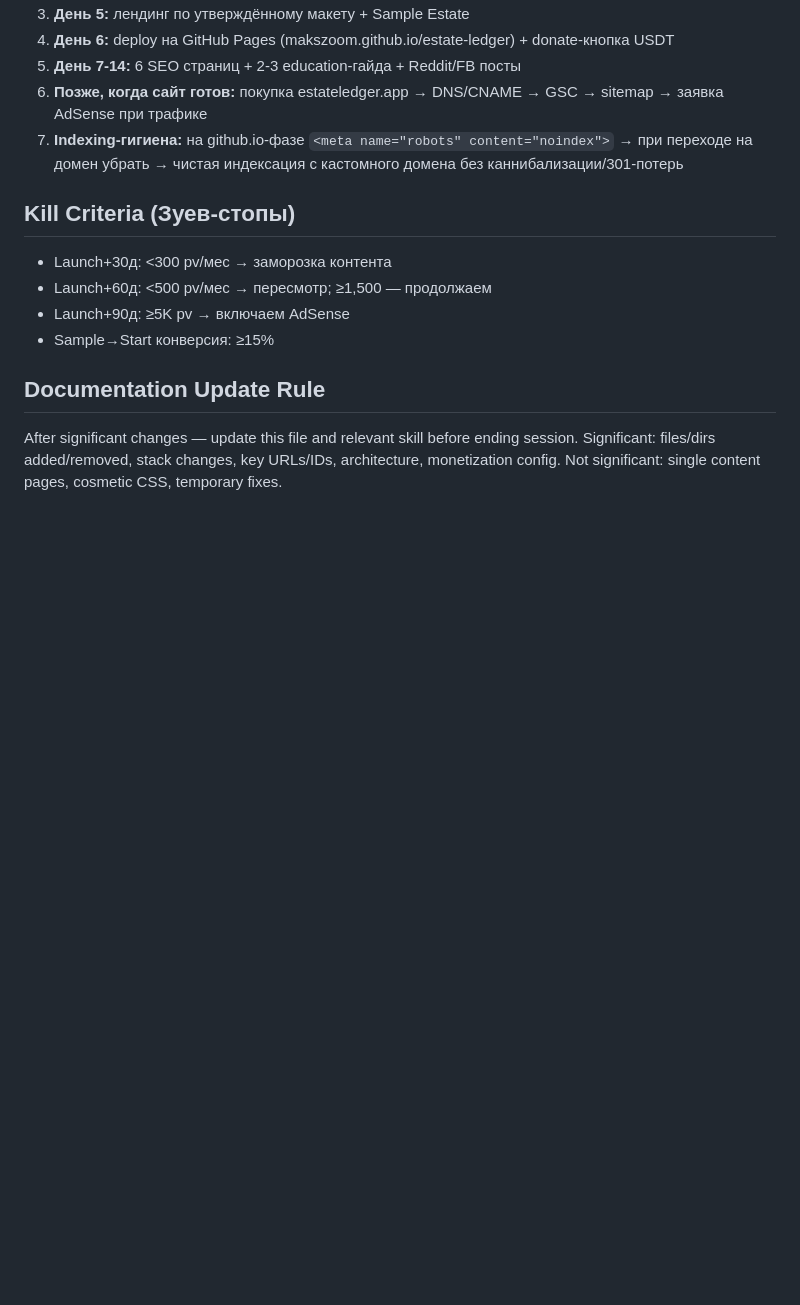
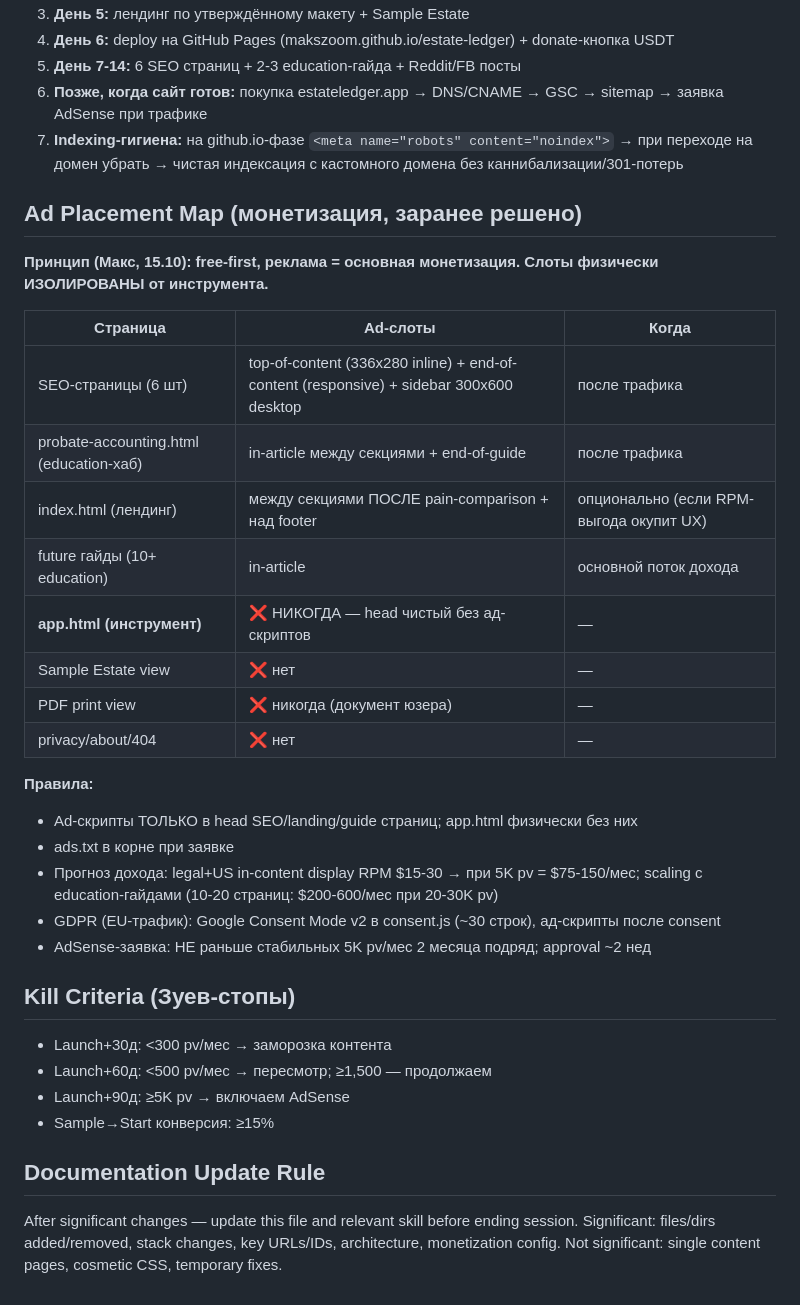
Before and after one commit to makszoom/estate-ledger, a Markdown page: AGENTS.md, the part around the change. Rendered like a GitHub page; blank space fills up the shorter version.

Commit message:
Ad placement map: slots isolated from tool, RPM forecast, consent mode

```diff
--- a/AGENTS.md
+++ b/AGENTS.md
@@ -132,6 +132,29 @@ estate-ledger/
 6. **Позже, когда сайт готов:** покупка estateledger.app → DNS/CNAME → GSC → sitemap → заявка AdSense при трафике
 7. **Indexing-гигиена:** на github.io-фазе `<meta name="robots" content="noindex">` → при переходе на домен убрать → чистая индексация с кастомного домена без каннибализации/301-потерь
 
+
+## Ad Placement Map (монетизация, заранее решено)
+
+**Принцип (Макс, 15.10): free-first, реклама = основная монетизация. Слоты физически ИЗОЛИРОВАНЫ от инструмента.**
+
+| Страница | Ad-слоты | Когда |
+|---|---|---|
+| SEO-страницы (6 шт) | top-of-content (336x280 inline) + end-of-content (responsive) + sidebar 300x600 desktop | после трафика |
+| probate-accounting.html (education-хаб) | in-article между секциями + end-of-guide | после трафика |
+| index.html (лендинг) | между секциями ПОСЛЕ pain-comparison + над footer | опционально (если RPM-выгода окупит UX) |
+| future гайды (10+ education) | in-article | основной поток дохода |
+| **app.html (инструмент)** | ❌ НИКОГДА — head чистый без ад-скриптов | — |
+| Sample Estate view | ❌ нет | — |
+| PDF print view | ❌ никогда (документ юзера) | — |
+| privacy/about/404 | ❌ нет | — |
+
+**Правила:**
+- Ad-скрипты ТОЛЬКО в head SEO/landing/guide страниц; app.html физически без них
+- ads.txt в корне при заявке
+- Прогноз дохода: legal+US in-content display RPM $15-30 → при 5K pv = $75-150/мес; scaling с education-гайдами (10-20 страниц: $200-600/мес при 20-30K pv)
+- GDPR (EU-трафик): Google Consent Mode v2 в consent.js (~30 строк), ад-скрипты после consent
+- AdSense-заявка: НЕ раньше стабильных 5K pv/мес 2 месяца подряд; approval ~2 нед
+
 ## Kill Criteria (Зуев-стопы)
 
 - Launch+30д: <300 pv/мес → заморозка контента
```
